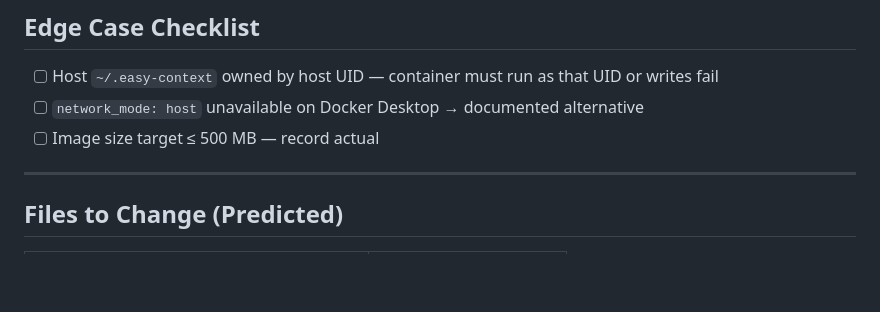
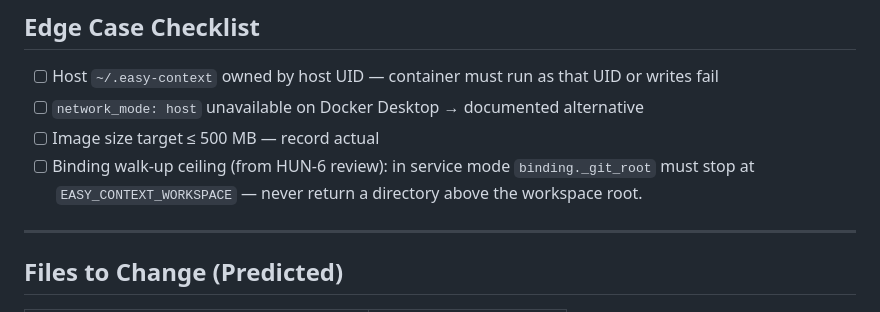
Before and after one commit to thunderkds/easy-context-mcp, a Markdown page: tasks/TASK_GUIDE_HUN-13.md, the part around the change. GitHub-like rendering; blank space fills up the shorter version.

```diff
--- a/tasks/TASK_GUIDE_HUN-13.md
+++ b/tasks/TASK_GUIDE_HUN-13.md
@@ -126,6 +126,7 @@ Multi-stage build: builder stage runs `uv sync --frozen --no-dev` and a script t
 - [ ] Host `~/.easy-context` owned by host UID — container must run as that UID or writes fail
 - [ ] `network_mode: host` unavailable on Docker Desktop → documented alternative
 - [ ] Image size target ≤ 500 MB — record actual
+- [ ] Binding walk-up ceiling (from HUN-6 review): in service mode `binding._git_root` must stop at `EASY_CONTEXT_WORKSPACE` — never return a directory above the workspace root.
 
 ---
 
```
Also changed, not shown: tasks/TASK_GUIDE_HUN-7.md (+2 -0 lines).
